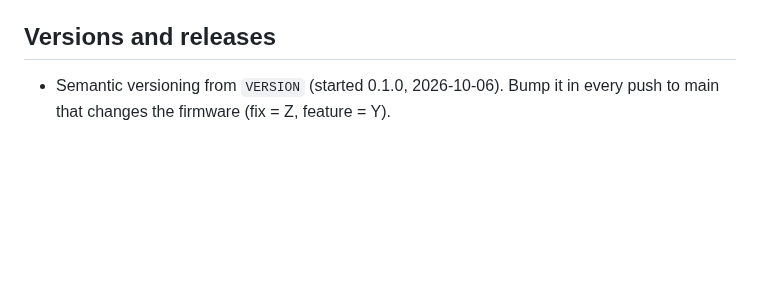
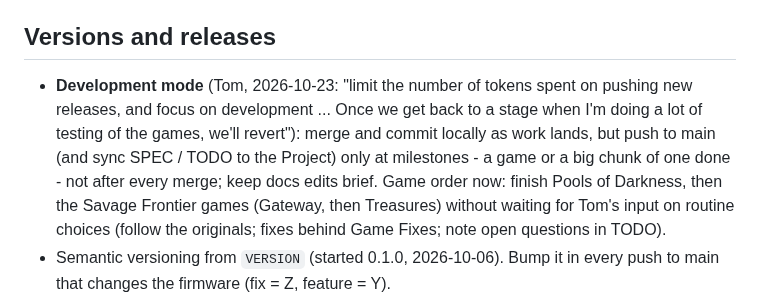
Before and after one commit to tomtombombadil/CYD-BYOG-PoolRadSeries, a Markdown page: CLAUDE.md, the part around the change. Rendered like a GitHub page; blank space fills up the shorter version.

```diff
--- a/CLAUDE.md
+++ b/CLAUDE.md
@@ -743,6 +743,16 @@ their headers; update `THIRD_PARTY_NOTICES.md` when anything is brought in.
   at run time; output on the DAC (GPIO 26, `hal/audio.*`).
 
 ## Versions and releases
+- **Development mode** (Tom, 2026-10-23: "limit the number of tokens spent
+  on pushing new releases, and focus on development ... Once we get back
+  to a stage when I'm doing a lot of testing of the games, we'll revert"):
+  merge and commit locally as work lands, but push to main (and sync SPEC
+  / TODO to the Project) only at milestones - a game or a big chunk of
+  one done - not after every merge; keep docs edits brief. Game order
+  now: finish Pools of Darkness, then the Savage Frontier games (Gateway,
+  then Treasures) without waiting for Tom's input on routine choices
+  (follow the originals; fixes behind Game Fixes; note open questions in
+  TODO).
 - Semantic versioning from `VERSION` (started 0.1.0, 2026-10-06). Bump it in
   every push to main that changes the firmware (fix = Z, feature = Y).
 - Every push to main: CI runs host tests, builds every board, redeploys the
```
Also changed, not shown: docs/TODO.md (+5 -10 lines).
